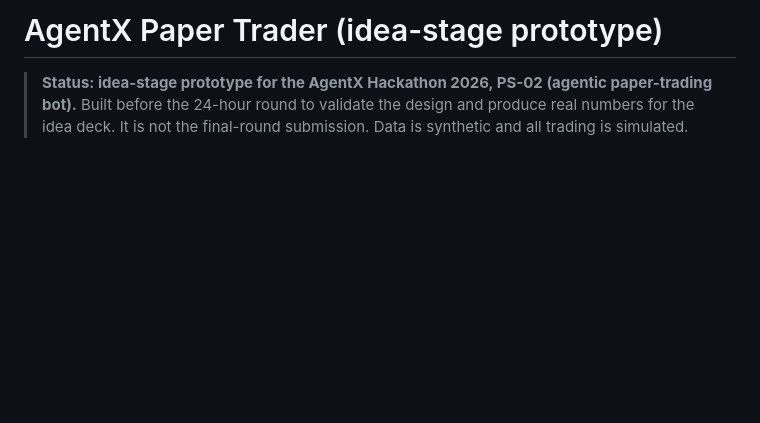
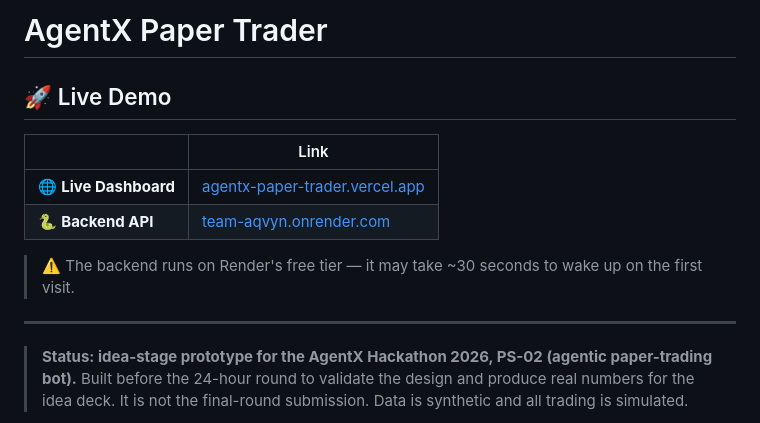
Before and after one commit to yashjakkanawar/Team_Aqvyn, a Markdown page: README.md, the part around the change. Rendered like a GitHub page; blank space fills up the shorter version.

Commit message:
Add live demo links to README

```diff
--- a/README.md
+++ b/README.md
@@ -1,4 +1,15 @@
-# AgentX Paper Trader (idea-stage prototype)
+# AgentX Paper Trader
+
+## 🚀 Live Demo
+
+| | Link |
+|---|---|
+| 🌐 **Live Dashboard** | [agentx-paper-trader.vercel.app](https://agentx-paper-trader.vercel.app) |
+| 🐍 **Backend API** | [team-aqvyn.onrender.com](https://team-aqvyn.onrender.com) |
+
+> ⚠️ The backend runs on Render's free tier — it may take ~30 seconds to wake up on the first visit.
+
+---
 
 > **Status: idea-stage prototype for the AgentX Hackathon 2026, PS-02 (agentic paper-trading bot).**
 > Built before the 24-hour round to validate the design and produce real numbers for the idea deck.
```
